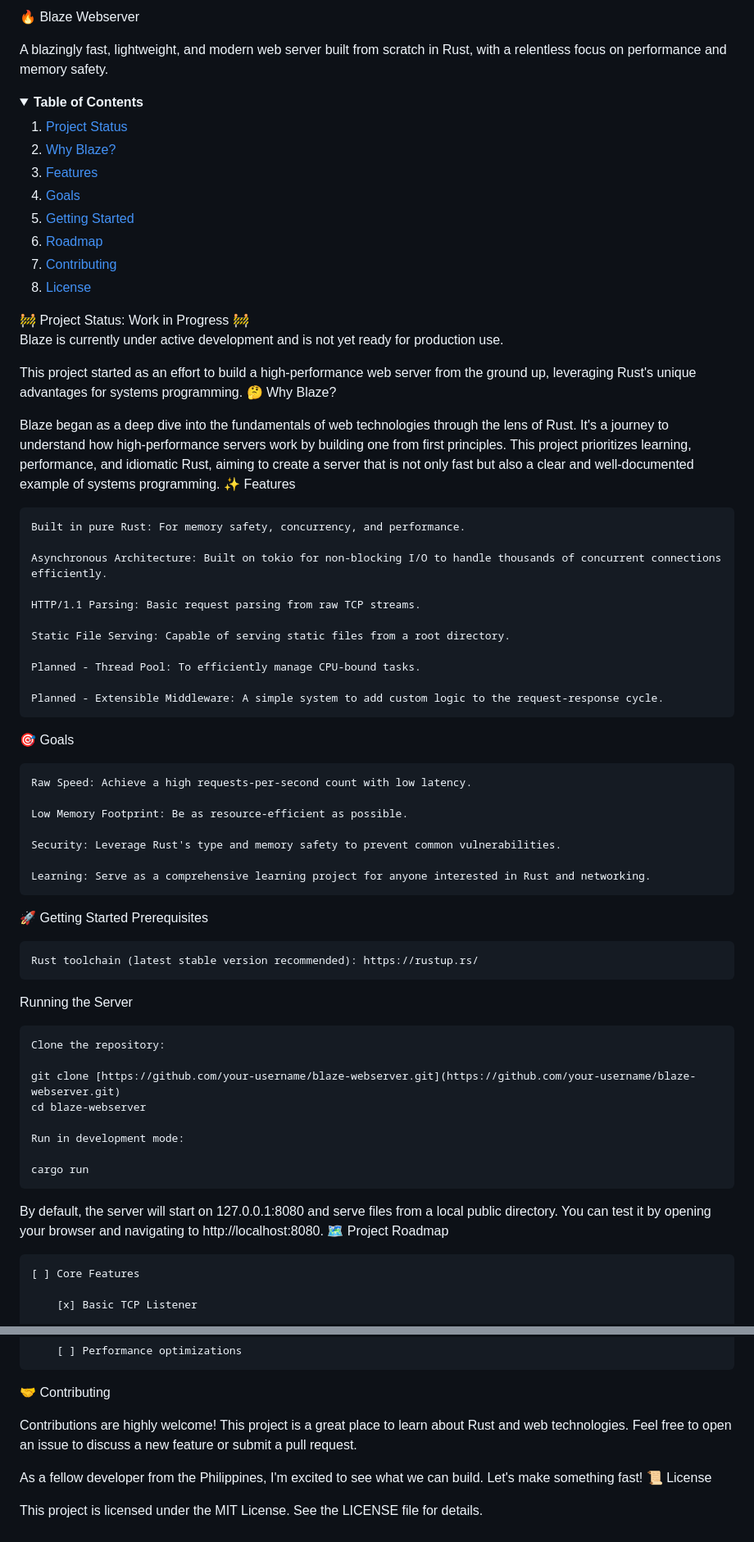
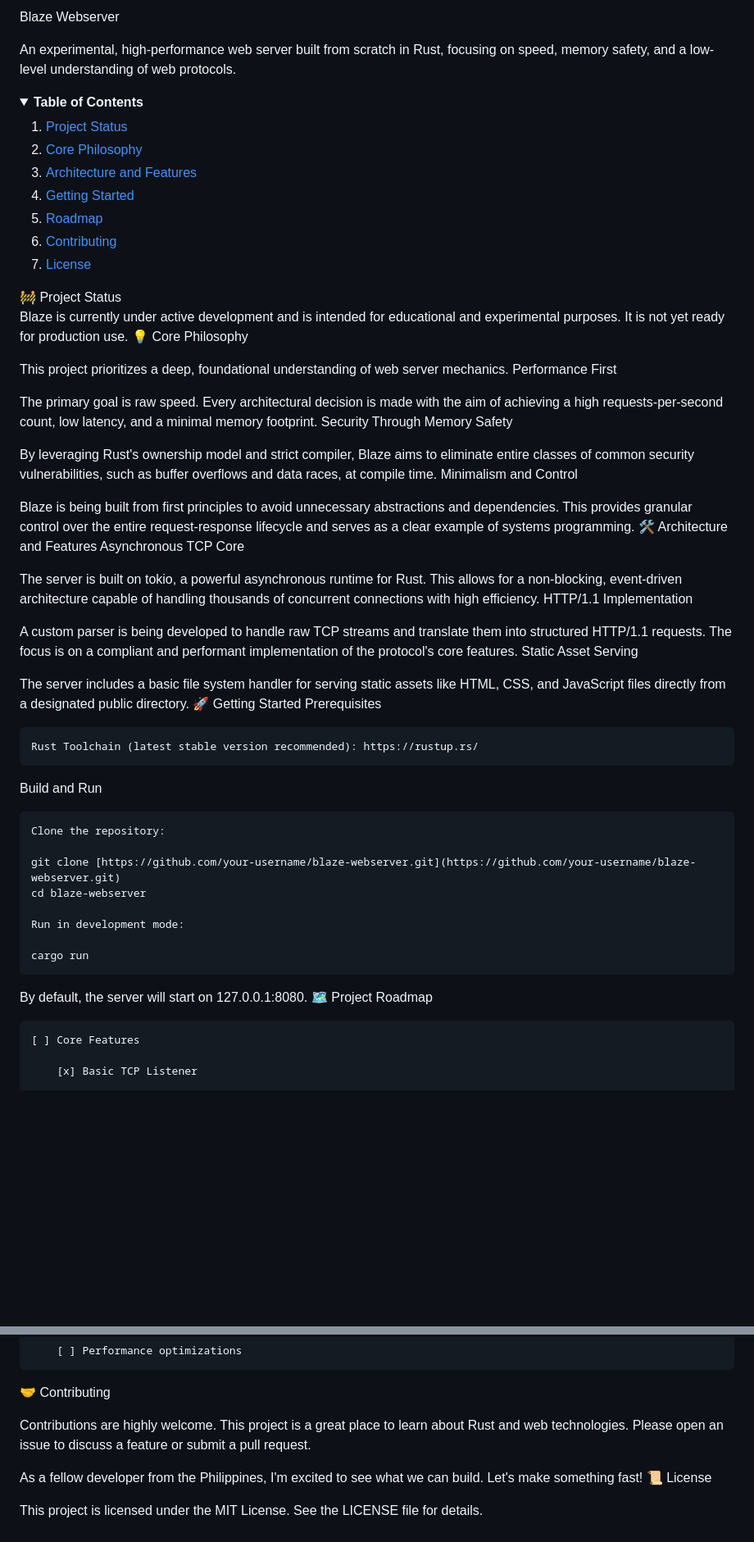
Before and after one commit to chro11os/blaze-webserver, a Markdown page: README.md, 2 parts joined by grey strips. Shown at 82% size. GitHub-like rendering; folded sections open; blank space fills up the shorter version.

```diff
--- a/README.md
+++ b/README.md
@@ -1,58 +1,50 @@
-🔥 Blaze Webserver
+Blaze Webserver
 
-A blazingly fast, lightweight, and modern web server built from scratch in Rust, with a relentless focus on performance and memory safety.
+An experimental, high-performance web server built from scratch in Rust, focusing on speed, memory safety, and a low-level understanding of web protocols.
 
 <details>
 <summary><strong>Table of Contents</strong></summary>
 <ol>
-<li><a href="#-project-status-work-in-progress-">Project Status</a></li>
-<li><a href="#-why-blaze">Why Blaze?</a></li>
-<li><a href="#-features">Features</a></li>
-<li><a href="#-goals">Goals</a></li>
+<li><a href="#-project-status">Project Status</a></li>
+<li><a href="#-core-philosophy">Core Philosophy</a></li>
+<li><a href="#-architecture-and-features">Architecture and Features</a></li>
 <li><a href="#-getting-started">Getting Started</a></li>
 <li><a href="#-project-roadmap">Roadmap</a></li>
 <li><a href="#-contributing">Contributing</a></li>
 <li><a href="#-license">License</a></li>
 </ol>
 </details>
-🚧 Project Status: Work in Progress 🚧
+🚧 Project Status
 
-Blaze is currently under active development and is not yet ready for production use.
+Blaze is currently under active development and is intended for educational and experimental purposes. It is not yet ready for production use.
+💡 Core Philosophy
 
-This project started as an effort to build a high-performance web server from the ground up, leveraging Rust's unique advantages for systems programming.
-🤔 Why Blaze?
+This project prioritizes a deep, foundational understanding of web server mechanics.
+Performance First
 
-Blaze began as a deep dive into the fundamentals of web technologies through the lens of Rust. It's a journey to understand how high-performance servers work by building one from first principles. This project prioritizes learning, performance, and idiomatic Rust, aiming to create a server that is not only fast but also a clear and well-documented example of systems programming.
-✨ Features
+The primary goal is raw speed. Every architectural decision is made with the aim of achieving a high requests-per-second count, low latency, and a minimal memory footprint.
+Security Through Memory Safety
 
-    Built in pure Rust: For memory safety, concurrency, and performance.
+By leveraging Rust's ownership model and strict compiler, Blaze aims to eliminate entire classes of common security vulnerabilities, such as buffer overflows and data races, at compile time.
+Minimalism and Control
 
-    Asynchronous Architecture: Built on tokio for non-blocking I/O to handle thousands of concurrent connections efficiently.
+Blaze is being built from first principles to avoid unnecessary abstractions and dependencies. This provides granular control over the entire request-response lifecycle and serves as a clear example of systems programming.
+🛠️ Architecture and Features
+Asynchronous TCP Core
 
-    HTTP/1.1 Parsing: Basic request parsing from raw TCP streams.
+The server is built on tokio, a powerful asynchronous runtime for Rust. This allows for a non-blocking, event-driven architecture capable of handling thousands of concurrent connections with high efficiency.
+HTTP/1.1 Implementation
 
-    Static File Serving: Capable of serving static files from a root directory.
+A custom parser is being developed to handle raw TCP streams and translate them into structured HTTP/1.1 requests. The focus is on a compliant and performant implementation of the protocol's core features.
+Static Asset Serving
 
-    Planned - Thread Pool: To efficiently manage CPU-bound tasks.
-
-    Planned - Extensible Middleware: A simple system to add custom logic to the request-response cycle.
-
-🎯 Goals
-
-    Raw Speed: Achieve a high requests-per-second count with low latency.
-
-    Low Memory Footprint: Be as resource-efficient as possible.
-
-    Security: Leverage Rust's type and memory safety to prevent common vulnerabilities.
-
-    Learning: Serve as a comprehensive learning project for anyone interested in Rust and networking.
-
+The server includes a basic file system handler for serving static assets like HTML, CSS, and JavaScript files directly from a designated public directory.
 🚀 Getting Started
 Prerequisites
 
-    Rust toolchain (latest stable version recommended): https://rustup.rs/
+    Rust Toolchain (latest stable version recommended): https://rustup.rs/
 
-Running the Server
+Build and Run
 
     Clone the repository:
 
@@ -63,7 +55,7 @@ Running the Server
 
     cargo run
 
-By default, the server will start on 127.0.0.1:8080 and serve files from a local public directory. You can test it by opening your browser and navigating to http://localhost:8080.
+By default, the server will start on 127.0.0.1:8080.
 🗺️ Project Roadmap
 
     [ ] Core Features
@@ -96,7 +88,7 @@ By default, the server will start on 127.0.0.1:8080 and serve files from a local
 
 🤝 Contributing
 
-Contributions are highly welcome! This project is a great place to learn about Rust and web technologies. Feel free to open an issue to discuss a new feature or submit a pull request.
+Contributions are highly welcome. This project is a great place to learn about Rust and web technologies. Please open an issue to discuss a feature or submit a pull request.
 
 As a fellow developer from the Philippines, I'm excited to see what we can build. Let's make something fast!
 📜 License
```
